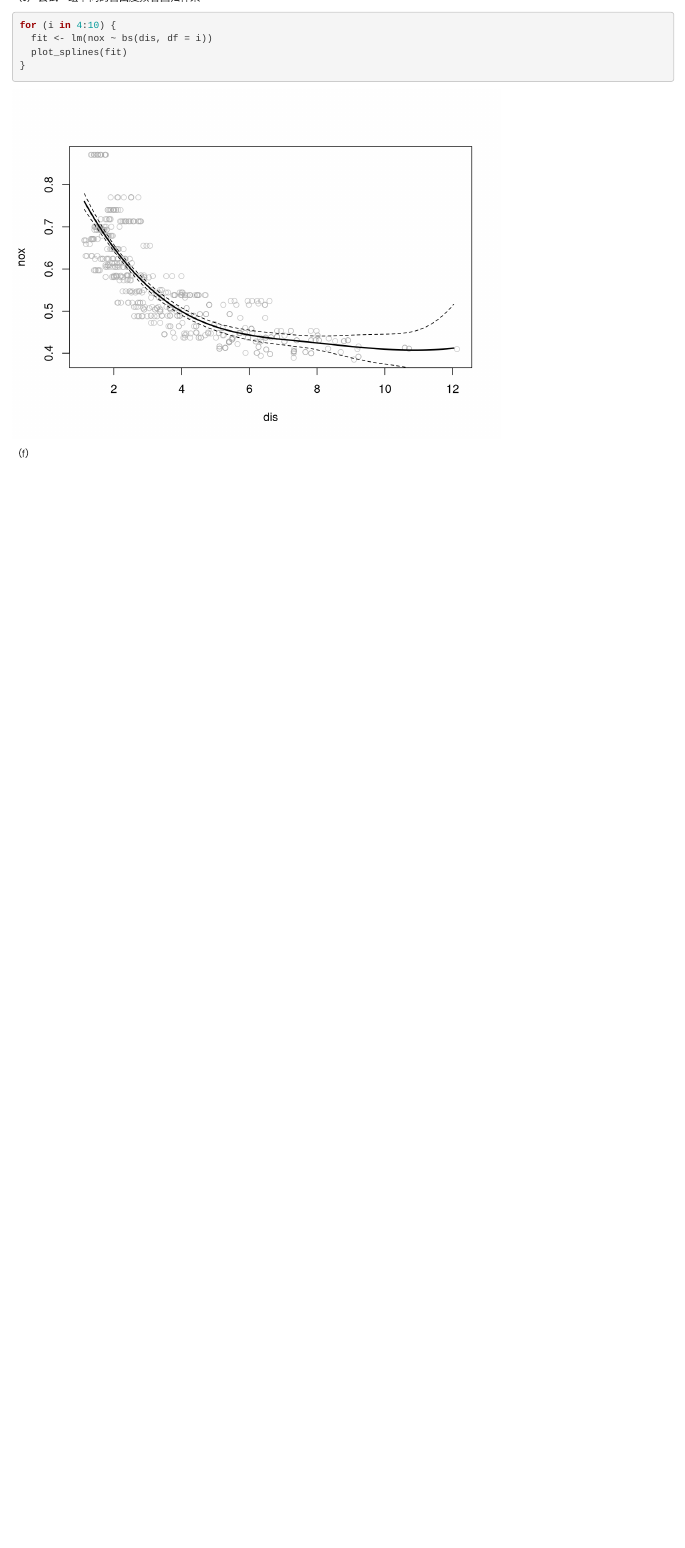
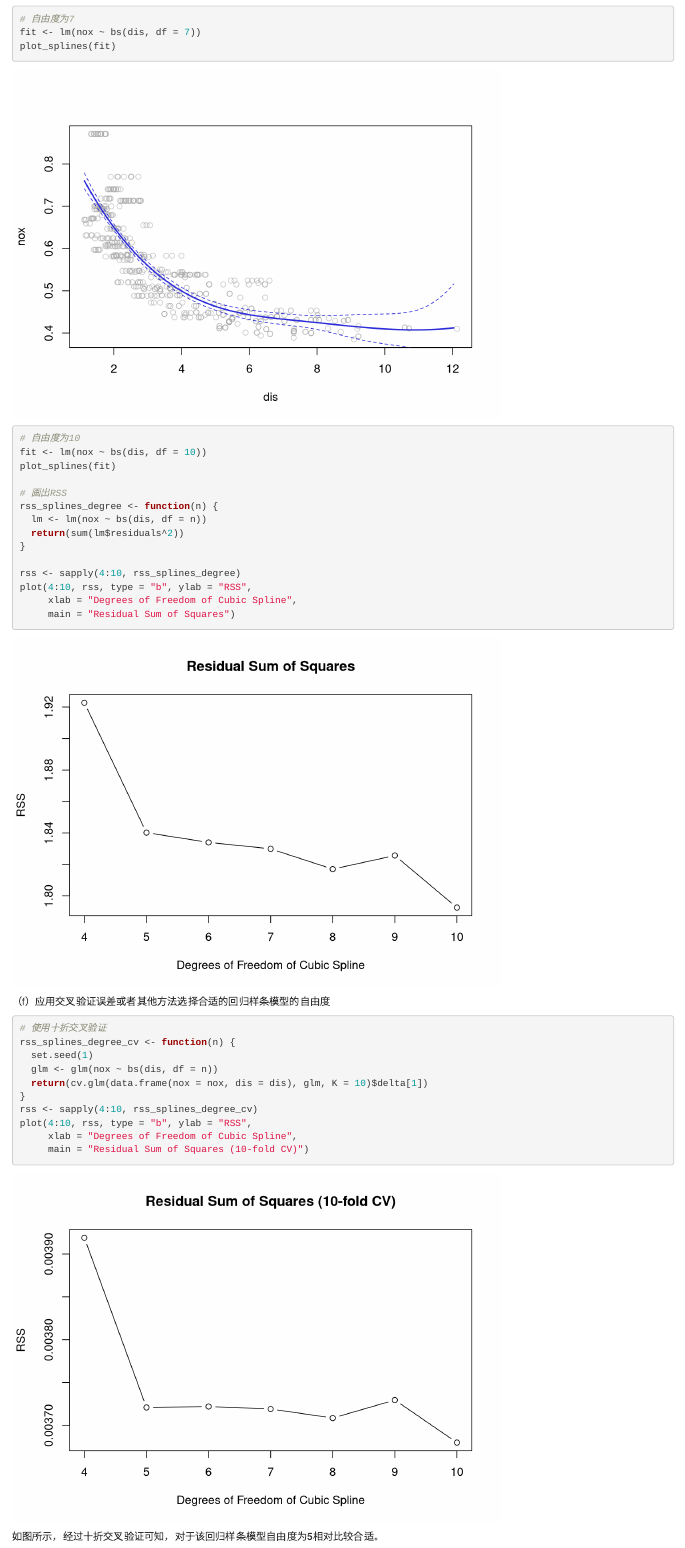
Before and after one commit to Aujkst/semester_2020, an R Markdown document (STA403 Data Mining & Statistical Computing/sjwj_ass4.Rmd): the page in a window 1100 px wide, from 8700 px down before the commit and from 4560 px down after it. Rendered offline with R 4.5, knitr and Pandoc, with nearby package versions.

Commit message:
Assignment4

````diff
--- a/STA403 Data Mining & Statistical Computing/sjwj_ass4.Rmd
+++ b/STA403 Data Mining & Statistical Computing/sjwj_ass4.Rmd
@@ -121,17 +125,40 @@ plot_splines(fit_splines)
 
 （e）尝试一组不同的自由度拟合回归样条
 
-```{r boston e}
+```{r boston e, warning=FALSE}
+# 自由度为7
+fit <- lm(nox ~ bs(dis, df = 7))
+plot_splines(fit)
 
-for (i in 4:10) {
-  fit <- lm(nox ~ bs(dis, df = i))
-  plot_splines(fit)
+# 自由度为10
+fit <- lm(nox ~ bs(dis, df = 10))
+plot_splines(fit)
+
+# 画出RSS
+rss_splines_degree <- function(n) {
+  lm <- lm(nox ~ bs(dis, df = n))
+  return(sum(lm$residuals^2))
 }
 
+rss <- sapply(4:10, rss_splines_degree)
+plot(4:10, rss, type = "b", ylab = "RSS",
+     xlab = "Degrees of Freedom of Cubic Spline",
+     main = "Residual Sum of Squares")
 ```
 
-（f）
+（f）应用交叉验证误差或者其他方法选择合适的回归样条模型的自由度
 
-```{r boston f}
+```{r boston f, warning=FALSE}
+# 使用十折交叉验证
+rss_splines_degree_cv <- function(n) {
+  set.seed(1)
+  glm <- glm(nox ~ bs(dis, df = n))
+  return(cv.glm(data.frame(nox = nox, dis = dis), glm, K = 10)$delta[1])
+}
+rss <- sapply(4:10, rss_splines_degree_cv)
+plot(4:10, rss, type = "b", ylab = "RSS",
+     xlab = "Degrees of Freedom of Cubic Spline",
+     main = "Residual Sum of Squares (10-fold CV)")
+```
 
-```
+如图所示，经过十折交叉验证可知，对于该回归样条模型自由度为5相对比较合适。
````
Also changed, not shown: STA403 Data Mining & Statistical Computing/sjwj_ass4.Rmd (16 more changed lines).
